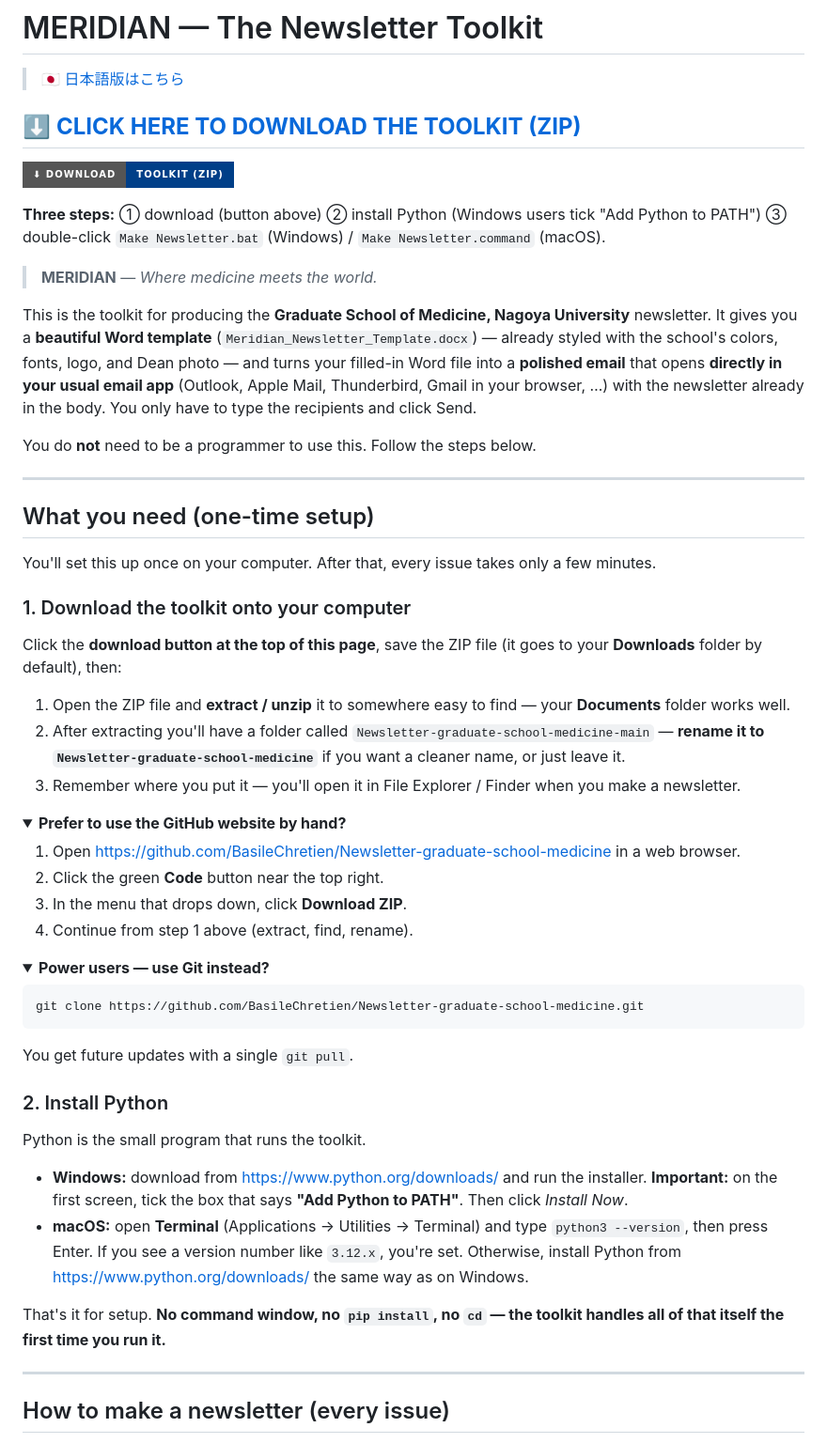
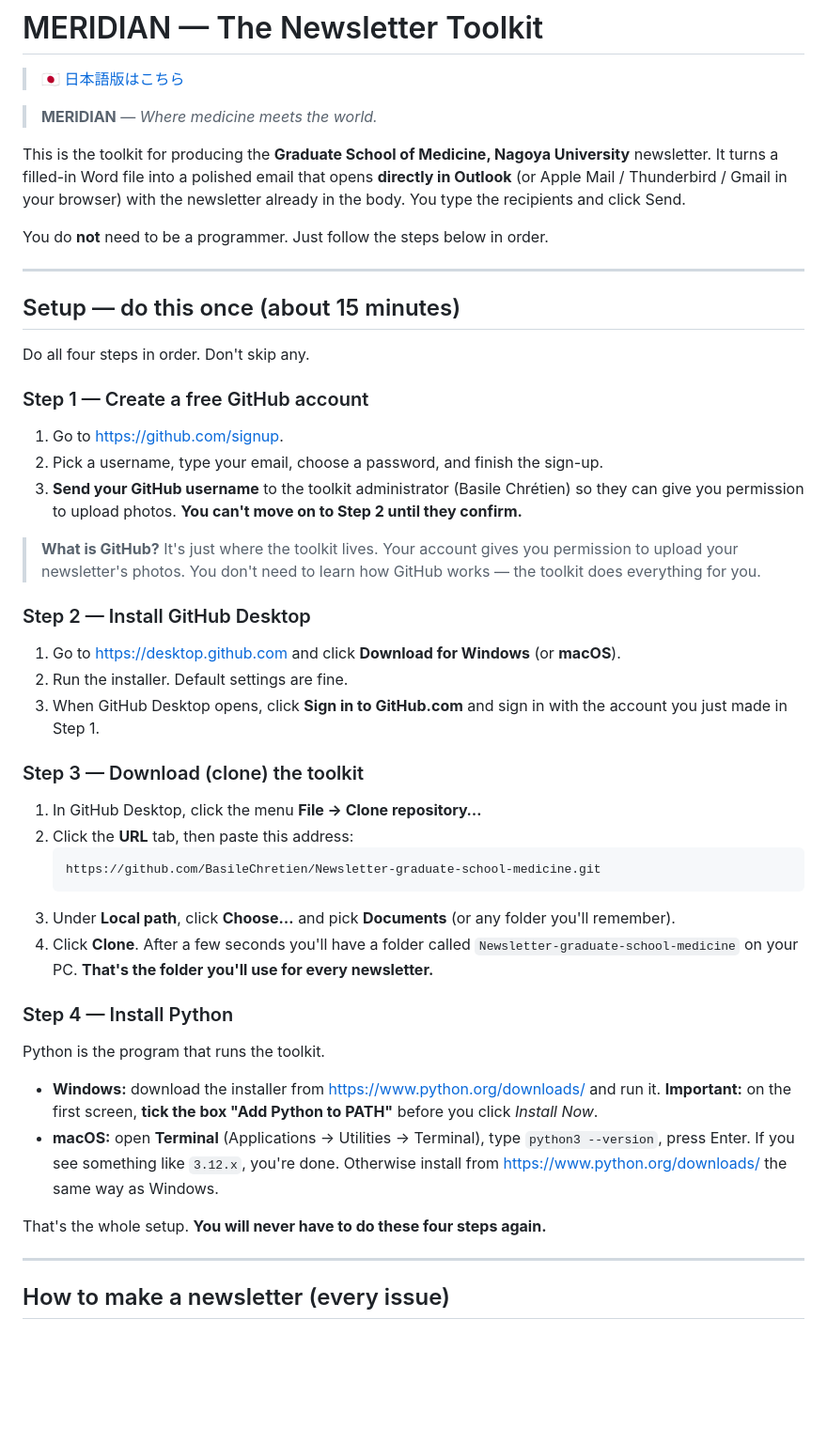
Before and after one commit to BasileChretien/Newsletter-graduate-school-medicine, a Markdown page: README.md, the part around the change. Shown at 94% size. Rendered like a GitHub page; folded sections open; badges without logos; blank space fills up the shorter version.

````diff
--- a/README.md
+++ b/README.md
@@ -2,59 +2,50 @@
 
 > 🇯🇵 [日本語版はこちら](README.ja.md)
 
-## ⬇️ [**CLICK HERE TO DOWNLOAD THE TOOLKIT (ZIP)**](https://github.com/BasileChretien/Newsletter-graduate-school-medicine/archive/refs/heads/main.zip)
-
-[![Download ZIP](https://img.shields.io/badge/⬇%20Download-Toolkit%20(ZIP)-003F88?style=for-the-badge&logo=github)](https://github.com/BasileChretien/Newsletter-graduate-school-medicine/archive/refs/heads/main.zip)
-
-**Three steps:** ① download (button above) ② install Python (Windows users tick "Add Python to PATH") ③ double-click `Make Newsletter.bat` (Windows) / `Make Newsletter.command` (macOS).
-
 > **MERIDIAN** — *Where medicine meets the world.*
 
-This is the toolkit for producing the **Graduate School of Medicine, Nagoya University** newsletter. It gives you a **beautiful Word template** (`Meridian_Newsletter_Template.docx`) — already styled with the school's colors, fonts, logo, and Dean photo — and turns your filled-in Word file into a **polished email** that opens **directly in your usual email app** (Outlook, Apple Mail, Thunderbird, Gmail in your browser, …) with the newsletter already in the body. You only have to type the recipients and click Send.
+This is the toolkit for producing the **Graduate School of Medicine, Nagoya University** newsletter. It turns a filled-in Word file into a polished email that opens **directly in Outlook** (or Apple Mail / Thunderbird / Gmail in your browser) with the newsletter already in the body. You type the recipients and click Send.
 
-You do **not** need to be a programmer to use this. Follow the steps below.
+You do **not** need to be a programmer. Just follow the steps below in order.
 
 ---
 
-## What you need (one-time setup)
+## Setup — do this once (about 15 minutes)
 
-You'll set this up once on your computer. After that, every issue takes only a few minutes.
+Do all four steps in order. Don't skip any.
 
-### 1. Download the toolkit onto your computer
+### Step 1 — Create a free GitHub account
 
-Click the **download button at the top of this page**, save the ZIP file (it goes to your **Downloads** folder by default), then:
+1. Go to <https://github.com/signup>.
+2. Pick a username, type your email, choose a password, and finish the sign-up.
+3. **Send your GitHub username** to the toolkit administrator (Basile Chrétien) so they can give you permission to upload photos. **You can't move on to Step 2 until they confirm.**
 
-1. Open the ZIP file and **extract / unzip** it to somewhere easy to find — your **Documents** folder works well.
-2. After extracting you'll have a folder called `Newsletter-graduate-school-medicine-main` — **rename it to `Newsletter-graduate-school-medicine`** if you want a cleaner name, or just leave it.
-3. Remember where you put it — you'll open it in File Explorer / Finder when you make a newsletter.
+> **What is GitHub?** It's just where the toolkit lives. Your account gives you permission to upload your newsletter's photos. You don't need to learn how GitHub works — the toolkit does everything for you.
 
-<details>
-<summary><b>Prefer to use the GitHub website by hand?</b></summary>
+### Step 2 — Install GitHub Desktop
 
-1. Open <https://github.com/BasileChretien/Newsletter-graduate-school-medicine> in a web browser.
-2. Click the green **Code** button near the top right.
-3. In the menu that drops down, click **Download ZIP**.
-4. Continue from step 1 above (extract, find, rename).
-</details>
+1. Go to <https://desktop.github.com> and click **Download for Windows** (or **macOS**).
+2. Run the installer. Default settings are fine.
+3. When GitHub Desktop opens, click **Sign in to GitHub.com** and sign in with the account you just made in Step 1.
 
-<details>
-<summary><b>Power users — use Git instead?</b></summary>
+### Step 3 — Download (clone) the toolkit
 
-```
-git clone https://github.com/BasileChretien/Newsletter-graduate-school-medicine.git
-```
+1. In GitHub Desktop, click the menu **File → Clone repository…**
+2. Click the **URL** tab, then paste this address:
+   ```
+   https://github.com/BasileChretien/Newsletter-graduate-school-medicine.git
+   ```
+3. Under **Local path**, click **Choose…** and pick **Documents** (or any folder you'll remember).
+4. Click **Clone**. After a few seconds you'll have a folder called `Newsletter-graduate-school-medicine` on your PC. **That's the folder you'll use for every newsletter.**
 
-You get future updates with a single `git pull`.
-</details>
+### Step 4 — Install Python
 
-### 2. Install Python
+Python is the program that runs the toolkit.
 
-Python is the small program that runs the toolkit.
+- **Windows:** download the installer from <https://www.python.org/downloads/> and run it. **Important:** on the first screen, **tick the box "Add Python to PATH"** before you click *Install Now*.
+- **macOS:** open **Terminal** (Applications → Utilities → Terminal), type `python3 --version`, press Enter. If you see something like `3.12.x`, you're done. Otherwise install from <https://www.python.org/downloads/> the same way as Windows.
 
-- **Windows:** download from <https://www.python.org/downloads/> and run the installer. **Important:** on the first screen, tick the box that says **"Add Python to PATH"**. Then click *Install Now*.
-- **macOS:** open **Terminal** (Applications → Utilities → Terminal) and type `python3 --version`, then press Enter. If you see a version number like `3.12.x`, you're set. Otherwise, install Python from <https://www.python.org/downloads/> the same way as on Windows.
-
-That's it for setup. **No command window, no `pip install`, no `cd` — the toolkit handles all of that itself the first time you run it.**
+That's the whole setup. **You will never have to do these four steps again.**
 
 ---
 
````
Also changed, not shown: README.ja.md (+30 -20 lines).
